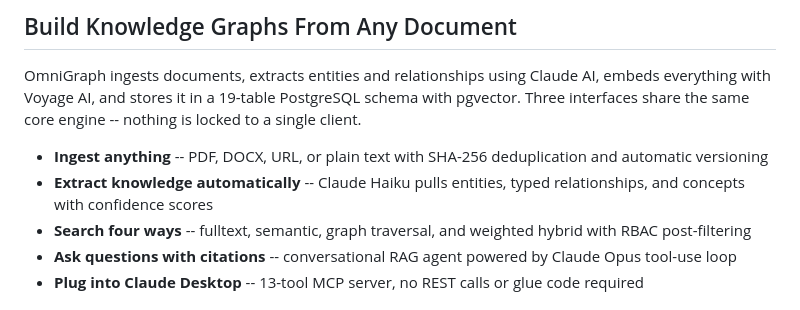
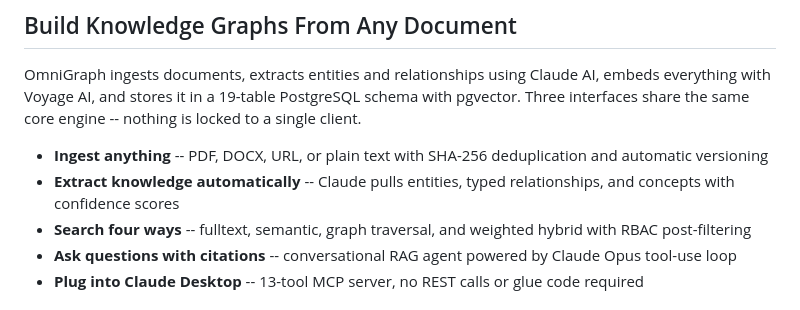
Before and after one commit to ompatelz/Omni-Graph_Omi, a Markdown page: README.md, the part around one of its changes. Drawn GitHub-style.

```diff
--- a/README.md
+++ b/README.md
@@ -30,7 +30,7 @@ Ingest PDFs, DOCX, URLs, or raw text. Query with four search strategies, a RAG a
 OmniGraph ingests documents, extracts entities and relationships using Claude AI, embeds everything with Voyage AI, and stores it in a 19-table PostgreSQL schema with pgvector. Three interfaces share the same core engine -- nothing is locked to a single client.
 
 - **Ingest anything** -- PDF, DOCX, URL, or plain text with SHA-256 deduplication and automatic versioning
-- **Extract knowledge automatically** -- Claude Haiku pulls entities, typed relationships, and concepts with confidence scores
+- **Extract knowledge automatically** -- Claude pulls entities, typed relationships, and concepts with confidence scores
 - **Search four ways** -- fulltext, semantic, graph traversal, and weighted hybrid with RBAC post-filtering
 - **Ask questions with citations** -- conversational RAG agent powered by Claude Opus tool-use loop
 - **Plug into Claude Desktop** -- 13-tool MCP server, no REST calls or glue code required
```
Also changed, not shown: other parts of README.md (+0 -2 lines).
